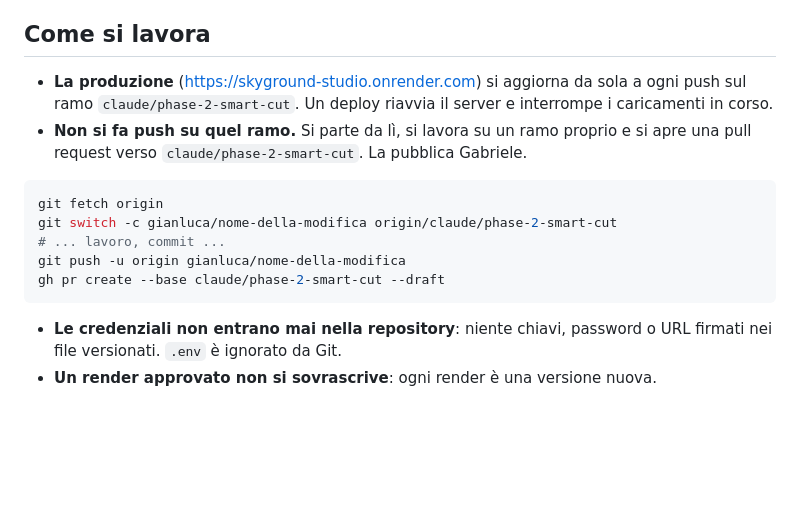
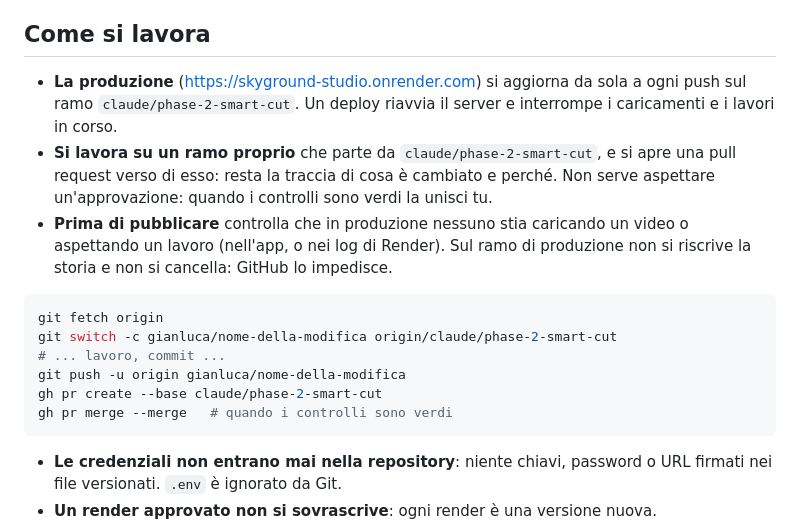
Before and after one commit to gbossi94/skyground-video-studio, a Markdown page: COLLABORATION.md, the part around the change. GitHub-like rendering; blank space fills up the shorter version.

Commit message:
Guida: Gianluca pubblica in autonomia
Il ramo di produzione non chiede più un'approvazione: resta vietato
riscriverne la storia o cancellarlo. La guida dice di lavorare comunque su
un ramo con una PR, per la traccia, e di controllare che in produzione non
ci siano caricamenti in corso prima di pubblicare.

Co-Authored-By: Claude Opus 5.5 <noreply@anthropic.com>

````diff
--- a/COLLABORATION.md
+++ b/COLLABORATION.md
@@ -78,15 +78,17 @@ Alcuni test con FFmpeg falliscono anche sul ramo pulito (13 al momento in cui è
 
 ## Come si lavora
 
-- **La produzione** (https://skyground-studio.onrender.com) si aggiorna da sola a ogni push sul ramo `claude/phase-2-smart-cut`. Un deploy riavvia il server e interrompe i caricamenti in corso.
-- **Non si fa push su quel ramo.** Si parte da lì, si lavora su un ramo proprio e si apre una pull request verso `claude/phase-2-smart-cut`. La pubblica Gabriele.
+- **La produzione** (https://skyground-studio.onrender.com) si aggiorna da sola a ogni push sul ramo `claude/phase-2-smart-cut`. Un deploy riavvia il server e interrompe i caricamenti e i lavori in corso.
+- **Si lavora su un ramo proprio** che parte da `claude/phase-2-smart-cut`, e si apre una pull request verso di esso: resta la traccia di cosa è cambiato e perché. Non serve aspettare un'approvazione: quando i controlli sono verdi la unisci tu.
+- **Prima di pubblicare** controlla che in produzione nessuno stia caricando un video o aspettando un lavoro (nell'app, o nei log di Render). Sul ramo di produzione non si riscrive la storia e non si cancella: GitHub lo impedisce.
 
 ```bash
 git fetch origin
 git switch -c gianluca/nome-della-modifica origin/claude/phase-2-smart-cut
 # ... lavoro, commit ...
 git push -u origin gianluca/nome-della-modifica
-gh pr create --base claude/phase-2-smart-cut --draft
+gh pr create --base claude/phase-2-smart-cut
+gh pr merge --merge   # quando i controlli sono verdi
 ```
 
 - **Le credenziali non entrano mai nella repository**: niente chiavi, password o URL firmati nei file versionati. `.env` è ignorato da Git.
````
